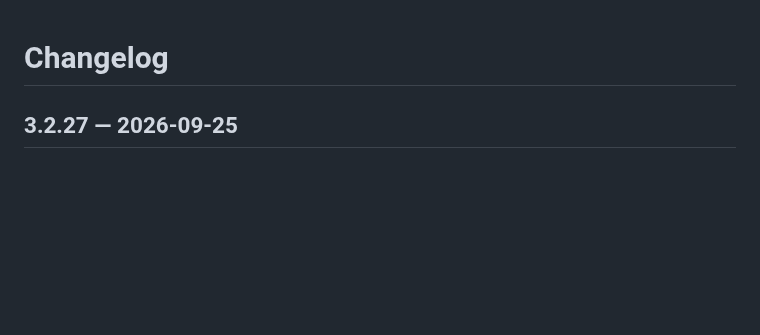
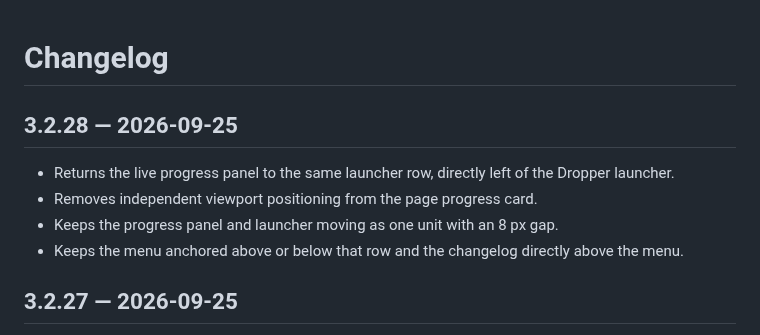
Before and after one commit to ExtraPotions/Dropper, a Markdown page: CHANGELOG.md, the part around the change. GitHub-like rendering; blank space fills up the shorter version.

Commit message:
Document Dropper 3.2.28

```diff
--- a/CHANGELOG.md
+++ b/CHANGELOG.md
@@ -1,4 +1,11 @@
 # Changelog
+
+## 3.2.28 — 2026-09-25
+
+- Returns the live progress panel to the same launcher row, directly left of the Dropper launcher.
+- Removes independent viewport positioning from the page progress card.
+- Keeps the progress panel and launcher moving as one unit with an 8 px gap.
+- Keeps the menu anchored above or below that row and the changelog directly above the menu.
 
 ## 3.2.27 — 2026-09-25
 
```
